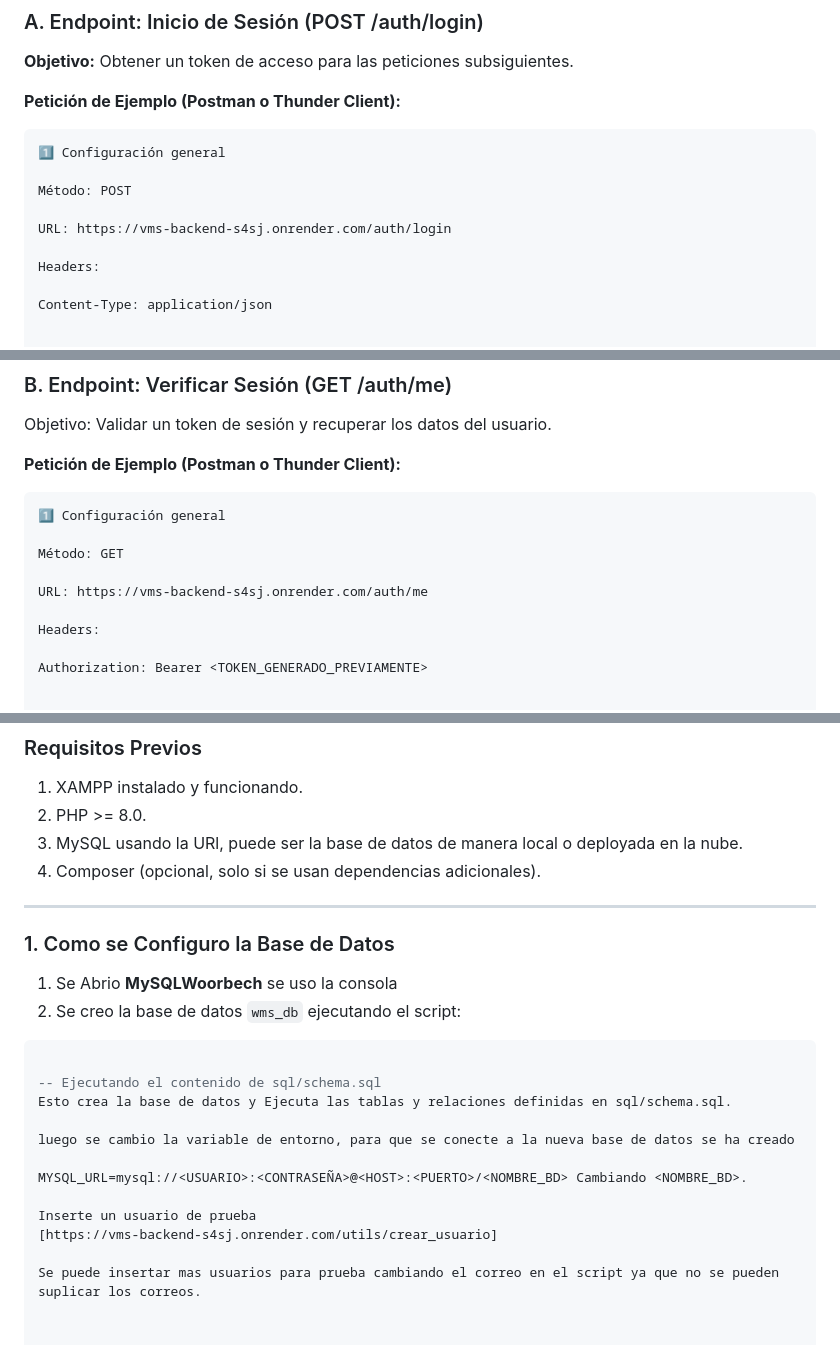
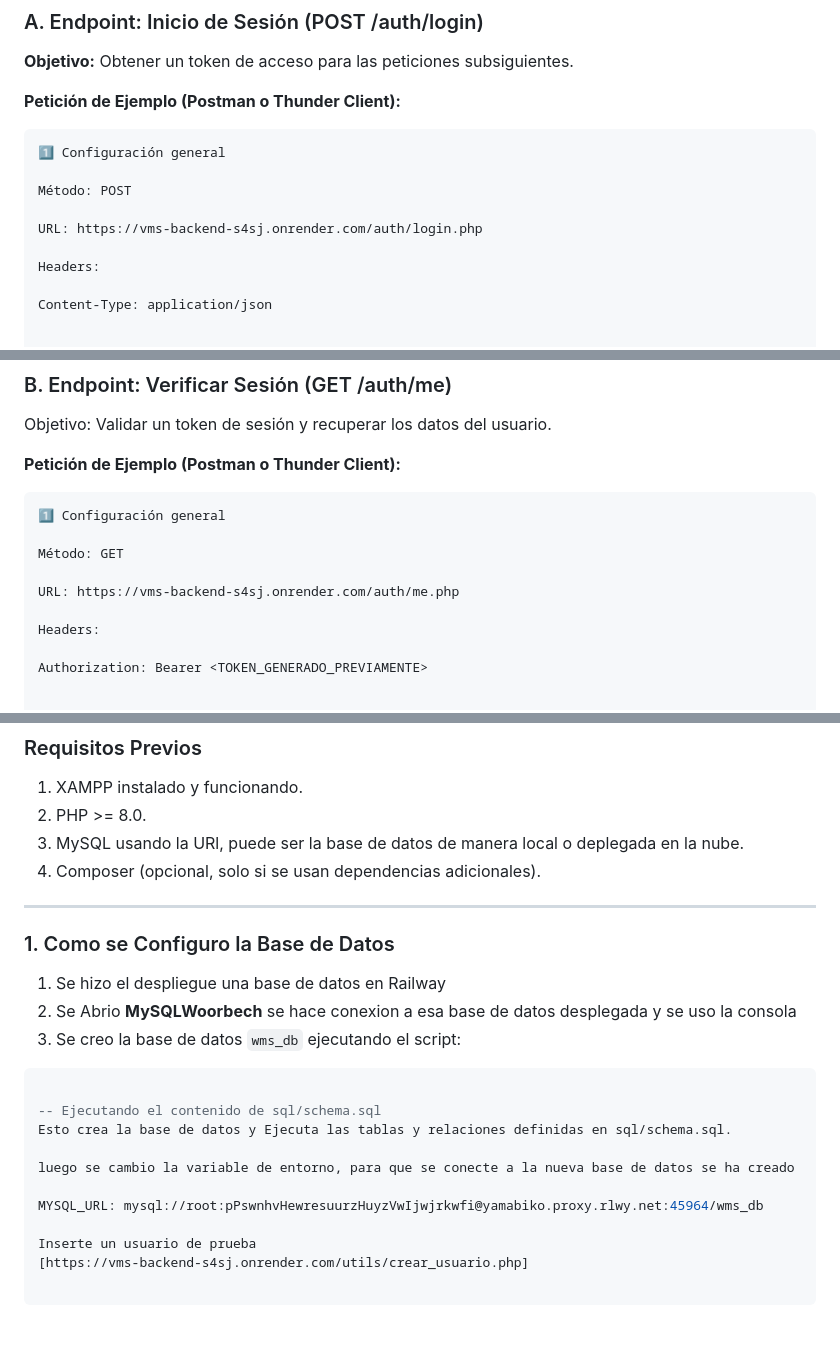
Before and after one commit to JonhatanCorona/VMS-Backend, a Markdown page: README.md, 3 parts joined by grey strips. GitHub-like rendering.

Commit message:
se modifica readme

````diff
--- a/README.md
+++ b/README.md
@@ -89,7 +89,7 @@ La autenticación se basa en la generación y validación de un **Token Bearer**
 
 Método: POST
 
-URL: https://vms-backend-s4sj.onrender.com/auth/login
+URL: https://vms-backend-s4sj.onrender.com/auth/login.php
 
 Headers:
 
@@ -135,7 +135,7 @@ Objetivo: Validar un token de sesión y recuperar los datos del usuario.
 
 Método: GET
 
-URL: https://vms-backend-s4sj.onrender.com/auth/me
+URL: https://vms-backend-s4sj.onrender.com/auth/me.php
 
 Headers:
 
@@ -237,15 +237,16 @@ Para correr el backend de forma local se recomienda usar **XAMPP** (Apache + MyS
 
 1. XAMPP instalado y funcionando.
 2. PHP >= 8.0.
-3. MySQL usando la URl, puede ser la base de datos de manera local o deployada en la nube.
+3. MySQL usando la URl, puede ser la base de datos de manera local o deplegada en la nube.
 4. Composer (opcional, solo si se usan dependencias adicionales).
 
 ---
 
 ### 1. Como se Configuro la Base de Datos
 
-1. Se Abrio **MySQLWoorbech** se uso la consola
-2. Se creo la base de datos `wms_db` ejecutando el script:
+1. Se hizo el despliegue una base de datos en Railway
+2. Se Abrio **MySQLWoorbech** se hace conexion a esa base de datos desplegada y se uso la consola
+3. Se creo la base de datos `wms_db` ejecutando el script:
 
 ```sql
 
@@ -254,9 +255,9 @@ Esto crea la base de datos y Ejecuta las tablas y relaciones definidas en sql/sc
 
 luego se cambio la variable de entorno, para que se conecte a la nueva base de datos se ha creado
 
-MYSQL_URL=mysql://<USUARIO>:<CONTRASEÑA>@<HOST>:<PUERTO>/<NOMBRE_BD> Cambiando <NOMBRE_BD>.
+MYSQL_URL: mysql://root:pPswnhvHewresuurzHuyzVwIjwjrkwfi@yamabiko.proxy.rlwy.net:45964/wms_db
 
 Inserte un usuario de prueba
-[https://vms-backend-s4sj.onrender.com/utils/crear_usuario]
+[https://vms-backend-s4sj.onrender.com/utils/crear_usuario.php]
 
-Se puede insertar mas usuarios para prueba cambiando el correo en el script ya que no se pueden suplicar los correos.
+```
````
